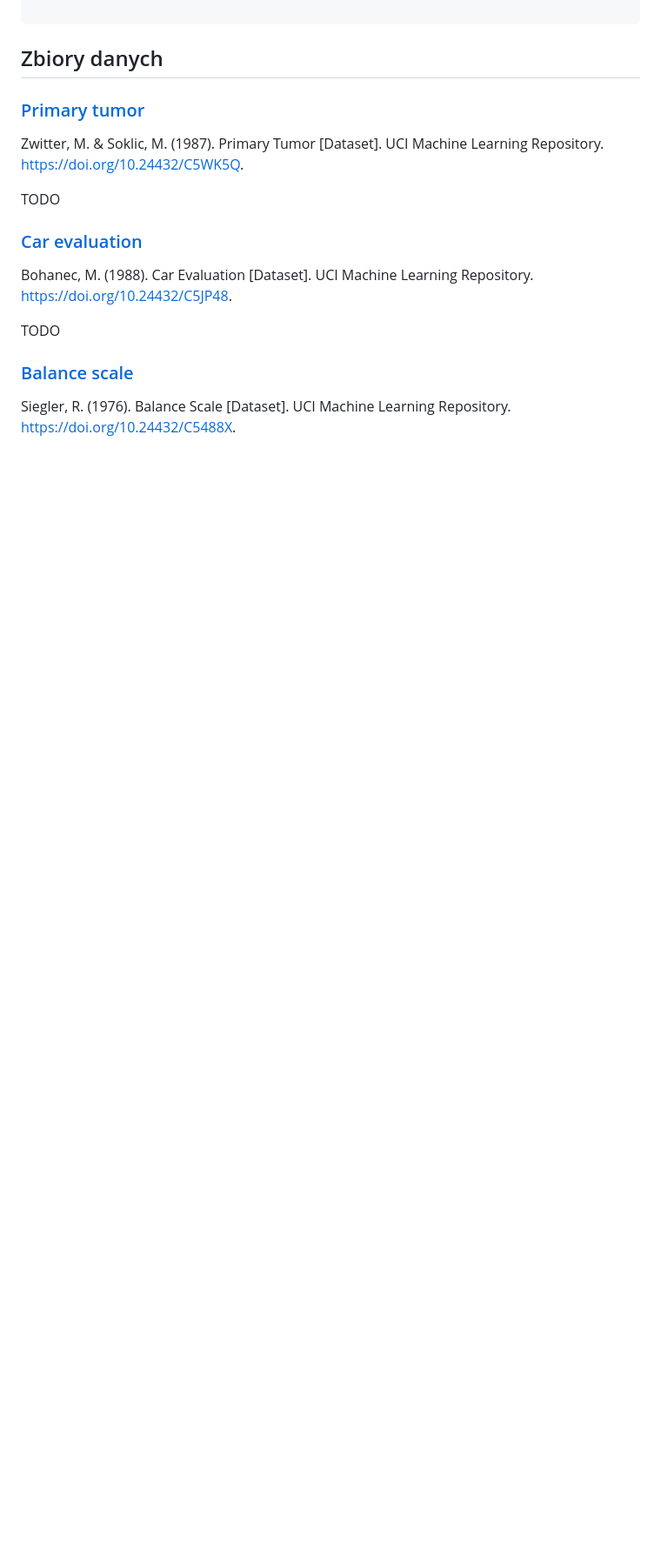
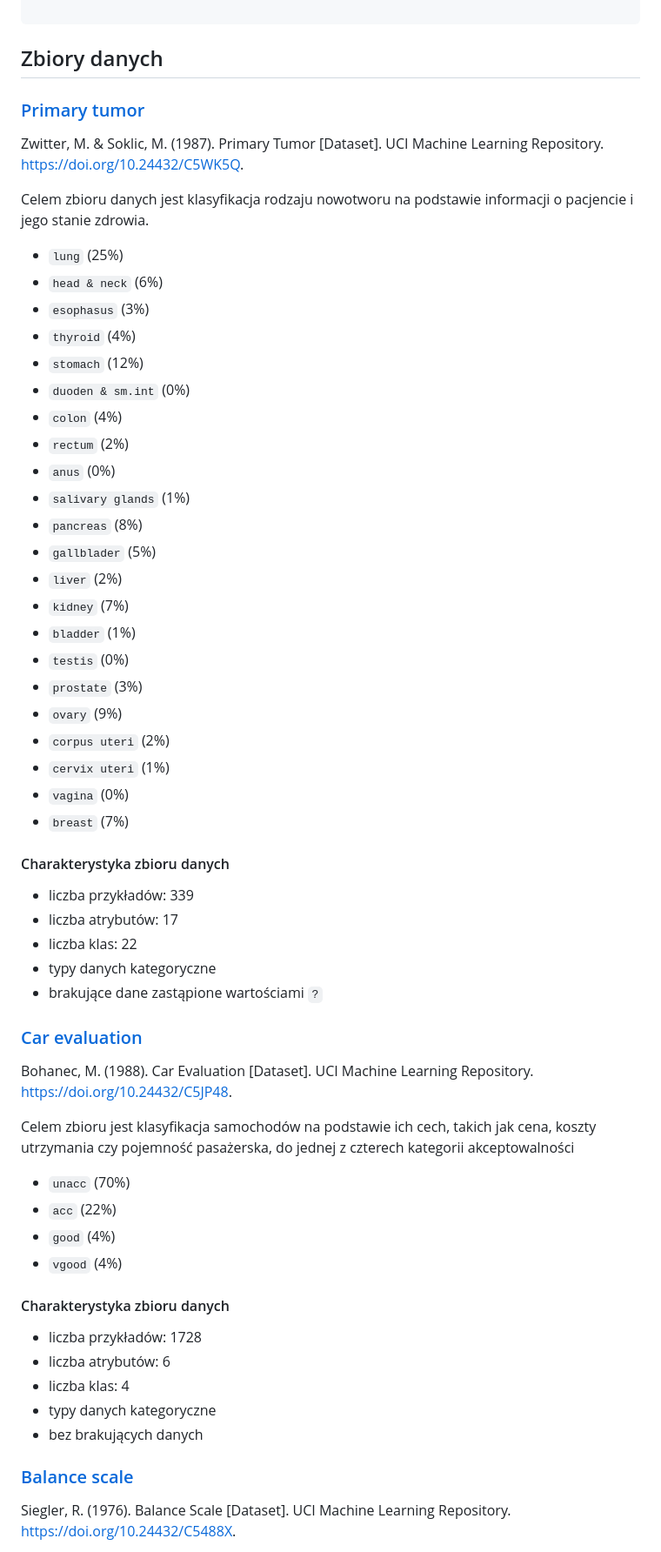
Before and after one commit to mGarbowski/uma-projekt, a Markdown page: docs/dokumentacja-koncowa.md, the part around the change printed below. Shown: that part at 87% size. Rendered like a GitHub page; blank space fills up the shorter version.

Commit message:
dataset descriptions added

```diff
--- a/docs/dokumentacja-koncowa.md
+++ b/docs/dokumentacja-koncowa.md
@@ -124,13 +124,58 @@ TOTAL                                                644     54    92%
 Zwitter, M. & Soklic, M. (1987). Primary Tumor [Dataset]. UCI Machine Learning
 Repository. https://doi.org/10.24432/C5WK5Q.
 
-TODO
+Celem zbioru danych jest klasyfikacja rodzaju nowotworu na podstawie informacji o pacjencie i jego stanie zdrowia.
+
+* `lung` (25%)
+* `head & neck` (6%)
+* `esophasus` (3%)
+* `thyroid` (4%)
+* `stomach` (12%)
+* `duoden & sm.int` (0%)
+* `colon` (4%)
+* `rectum` (2%)
+* `anus` (0%)
+* `salivary glands` (1%)
+* `pancreas` (8%)
+* `gallblader` (5%)
+* `liver` (2%)
+* `kidney` (7%)
+* `bladder` (1%)
+* `testis` (0%)
+* `prostate` (3%)
+* `ovary` (9%)
+* `corpus uteri` (2%)
+* `cervix uteri` (1%)
+* `vagina` (0%)
+* `breast` (7%)
+
+#### Charakterystyka zbioru danych
+
+* liczba przykładów: 339
+* liczba atrybutów: 17
+* liczba klas: 22
+* typy danych kategoryczne
+* brakujące dane zastąpione wartościami `?`
 
 ### [Car evaluation](https://archive.ics.uci.edu/dataset/19/car+evaluation)
 
 Bohanec, M. (1988). Car Evaluation [Dataset]. UCI Machine Learning Repository. https://doi.org/10.24432/C5JP48.
 
-TODO
+Celem zbioru jest klasyfikacja samochodów na podstawie ich cech, takich jak cena, koszty utrzymania czy pojemność
+pasażerska, do jednej z czterech kategorii akceptowalności
+
+* `unacc` (70%)
+* `acc` (22%)
+* `good` (4%)
+* `vgood` (4%)
+
+#### Charakterystyka zbioru danych
+
+* liczba przykładów: 1728
+* liczba atrybutów: 6
+* liczba klas: 4
+* typy danych kategoryczne
+* bez brakujących danych
 
 ### [Balance scale](https://archive.ics.uci.edu/dataset/12/balance+scale)
 
```
Also changed, not shown: other parts of docs/dokumentacja-koncowa.md (+14 -1 lines).
